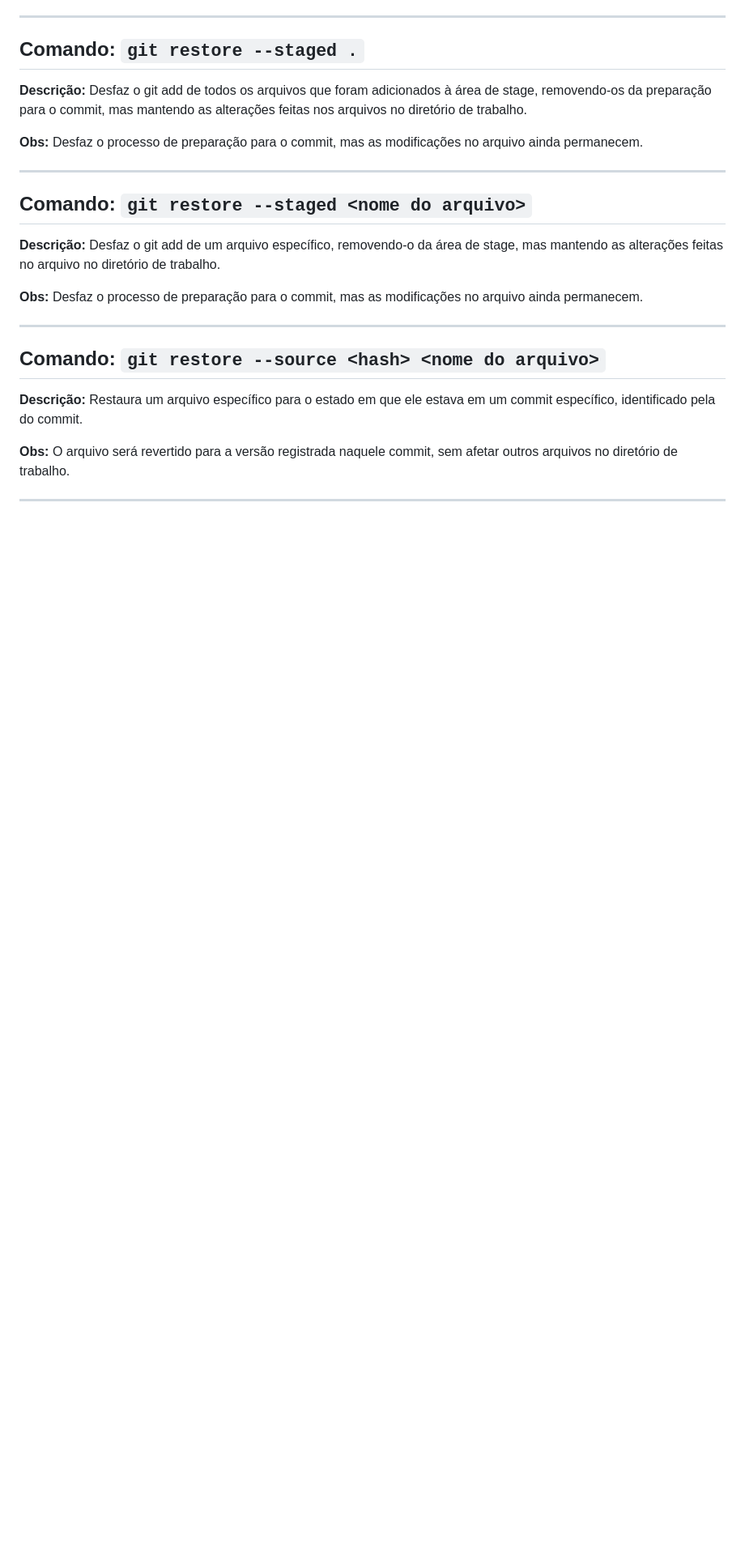
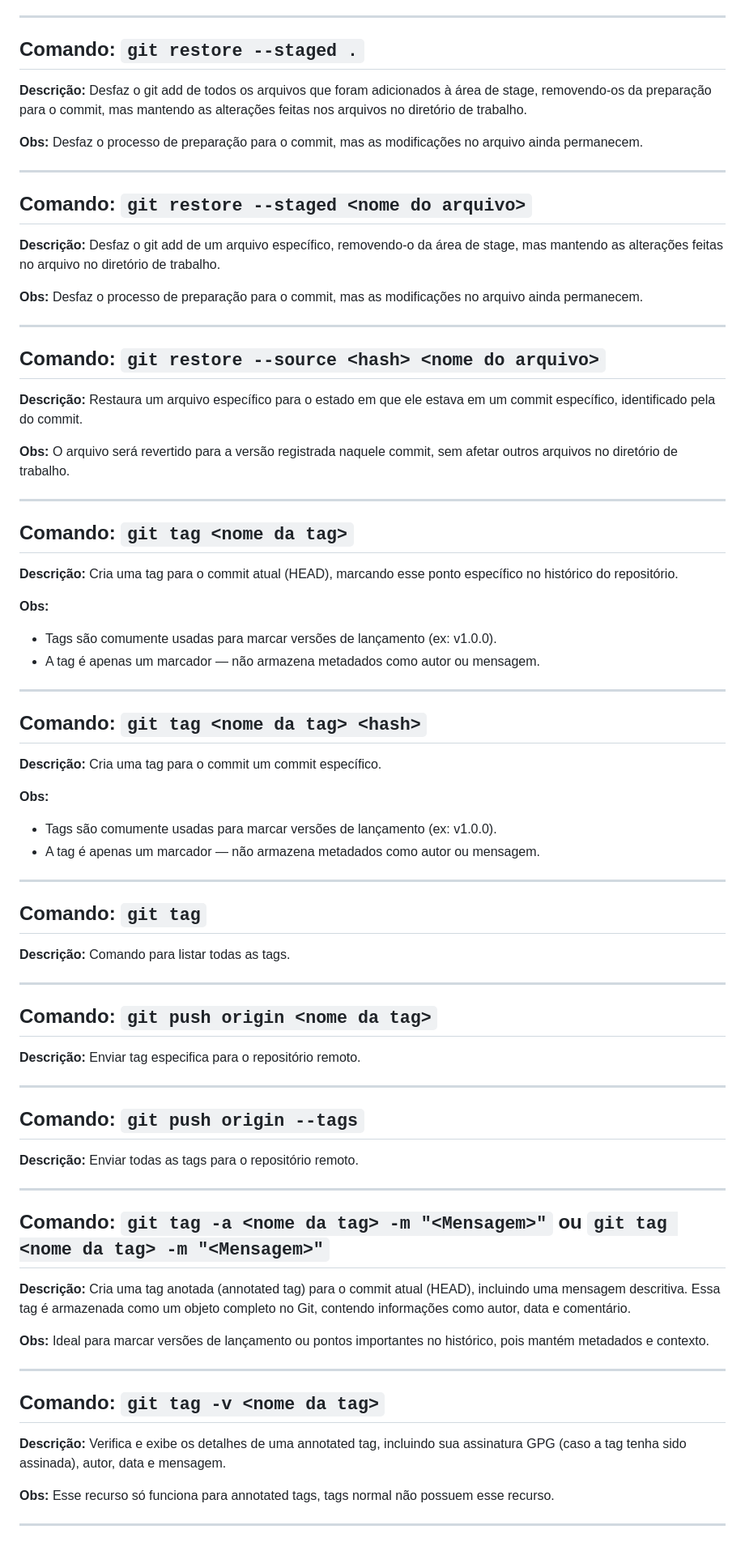
Before and after one commit to arthurscarpin/numero-secreto, a Markdown page: git.md, the part around the change. Shown at 81% size. Rendered like a GitHub page; blank space fills up the shorter version.

Commit message:
adicionando annotated tags no git.md

```diff
--- a/git.md
+++ b/git.md
@@ -208,3 +208,51 @@ Esse modelo tem como objetivo documentar comandos do Git afim de estudos.
 **Obs:** O arquivo será revertido para a versão registrada naquele commit, sem afetar outros arquivos no diretório de trabalho.
 
 ---
+
+## Comando: `git tag <nome da tag>`
+**Descrição:** Cria uma tag para o commit atual (HEAD), marcando esse ponto específico no histórico do repositório.
+
+**Obs:**
+- Tags são comumente usadas para marcar versões de lançamento (ex: v1.0.0).
+- A tag é apenas um marcador — não armazena metadados como autor ou mensagem.
+
+---
+
+## Comando: `git tag <nome da tag> <hash>`
+**Descrição:** Cria uma tag para o commit um commit específico.
+
+**Obs:**
+- Tags são comumente usadas para marcar versões de lançamento (ex: v1.0.0).
+- A tag é apenas um marcador — não armazena metadados como autor ou mensagem.
+
+---
+
+## Comando: `git tag`
+**Descrição:** Comando para listar todas as tags.
+
+---
+
+
+## Comando: `git push origin <nome da tag>`
+**Descrição:** Enviar tag especifica para o repositório remoto.
+
+---
+
+## Comando: `git push origin --tags`
+**Descrição:** Enviar todas as tags para o repositório remoto.
+
+---
+
+## Comando: `git tag -a <nome da tag> -m "<Mensagem>"` ou `git tag <nome da tag> -m "<Mensagem>"`
+**Descrição:** Cria uma tag anotada (annotated tag) para o commit atual (HEAD), incluindo uma mensagem descritiva. Essa tag é armazenada como um objeto completo no Git, contendo informações como autor, data e comentário.
+
+**Obs:** Ideal para marcar versões de lançamento ou pontos importantes no histórico, pois mantém metadados e contexto.
+
+---
+
+## Comando: `git tag -v <nome da tag>`
+**Descrição:** Verifica e exibe os detalhes de uma annotated tag, incluindo sua assinatura GPG (caso a tag tenha sido assinada), autor, data e mensagem.
+
+**Obs:** Esse recurso só funciona para annotated tags, tags normal não possuem esse recurso.
+
+---
```
